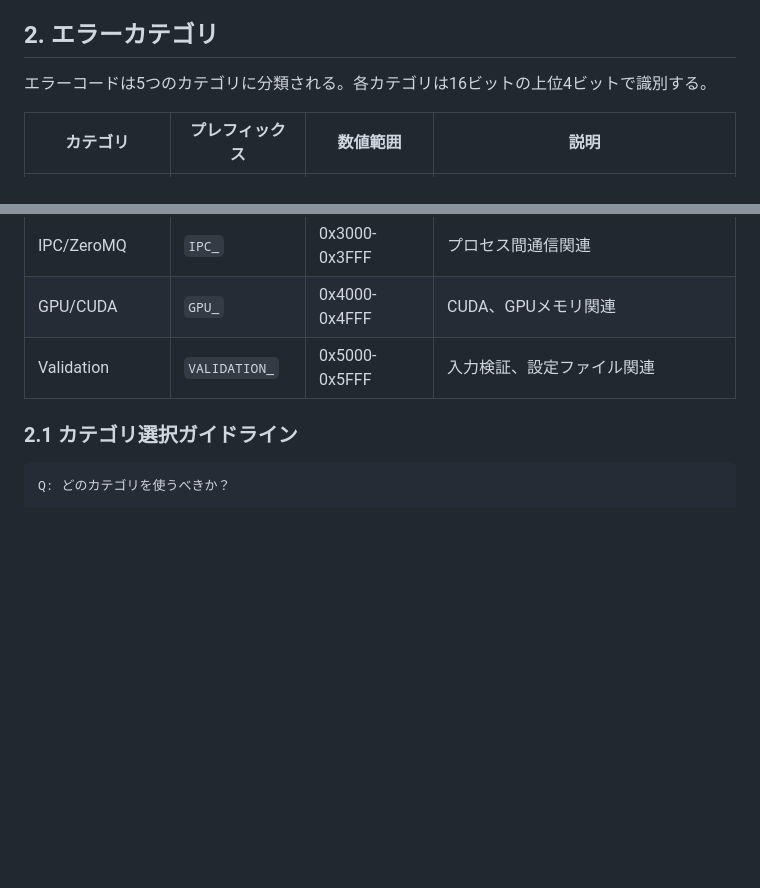
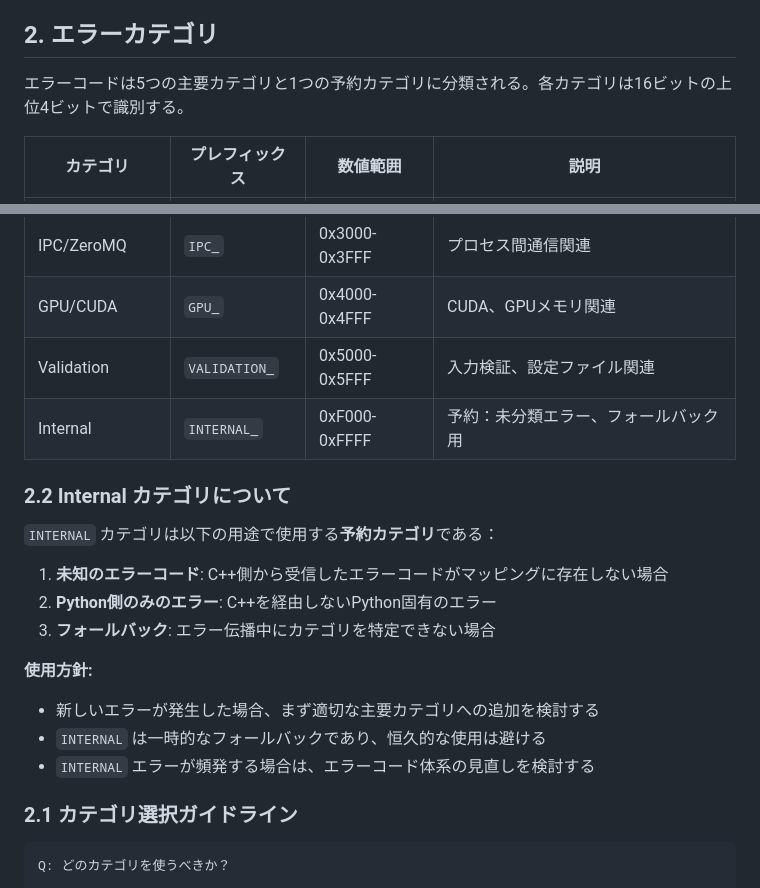
Before and after one commit to michihitoTakami/totton_audio_project, a Markdown page: docs/architecture/error-codes.md, 2 parts joined by grey strips. GitHub-like rendering; blank space fills up the shorter version.

```diff
--- a/docs/architecture/error-codes.md
+++ b/docs/architecture/error-codes.md
@@ -24,7 +24,7 @@ C++ Audio Engine から Web API クライアントまで、システム全体で
 
 ## 2. エラーカテゴリ
 
-エラーコードは5つのカテゴリに分類される。各カテゴリは16ビットの上位4ビットで識別する。
+エラーコードは5つの主要カテゴリと1つの予約カテゴリに分類される。各カテゴリは16ビットの上位4ビットで識別する。
 
 | カテゴリ | プレフィックス | 数値範囲 | 説明 |
 |---------|---------------|----------|------|
@@ -33,6 +33,20 @@ C++ Audio Engine から Web API クライアントまで、システム全体で
 | IPC/ZeroMQ | `IPC_` | 0x3000-0x3FFF | プロセス間通信関連 |
 | GPU/CUDA | `GPU_` | 0x4000-0x4FFF | CUDA、GPUメモリ関連 |
 | Validation | `VALIDATION_` | 0x5000-0x5FFF | 入力検証、設定ファイル関連 |
+| Internal | `INTERNAL_` | 0xF000-0xFFFF | 予約：未分類エラー、フォールバック用 |
+
+### 2.2 Internal カテゴリについて
+
+`INTERNAL` カテゴリは以下の用途で使用する**予約カテゴリ**である：
+
+1. **未知のエラーコード**: C++側から受信したエラーコードがマッピングに存在しない場合
+2. **Python側のみのエラー**: C++を経由しないPython固有のエラー
+3. **フォールバック**: エラー伝播中にカテゴリを特定できない場合
+
+**使用方針:**
+- 新しいエラーが発生した場合、まず適切な主要カテゴリへの追加を検討する
+- `INTERNAL` は一時的なフォールバックであり、恒久的な使用は避ける
+- `INTERNAL` エラーが頻発する場合は、エラーコード体系の見直しを検討する
 
 ### 2.1 カテゴリ選択ガイドライン
 
```
Also changed, not shown: other parts of docs/architecture/error-codes.md (+32 -7 lines).
